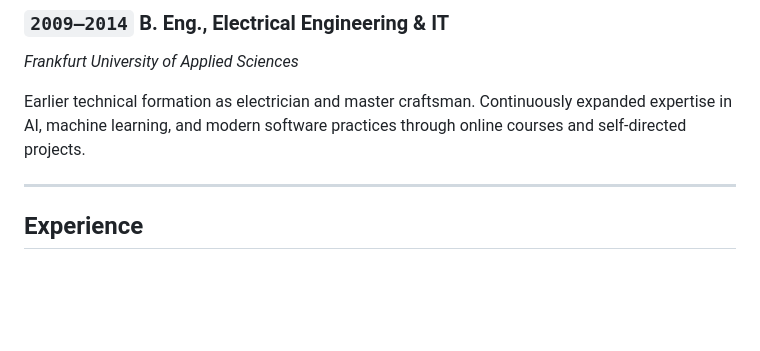
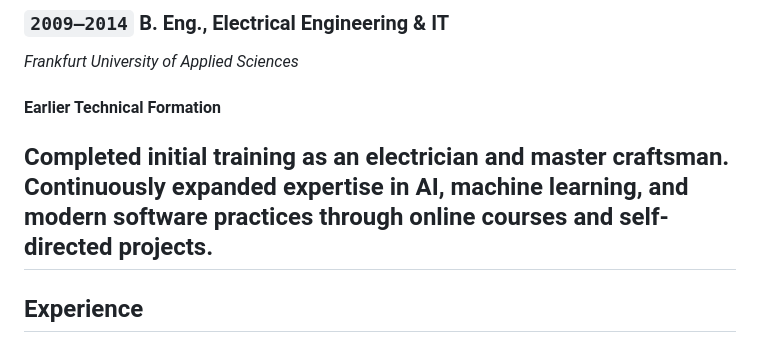
Before and after one commit to tobiaslocker/cv, a Markdown page: cv.md, the part around the change. Drawn GitHub-style; blank space fills up the shorter version.

Commit message:
Update earlier technical formation description
Revised section on earlier technical formation for clarity.

```diff
--- a/cv.md
+++ b/cv.md
@@ -46,10 +46,11 @@ scalable software.
 
 *Frankfurt University of Applied Sciences*
 
-Earlier technical formation as electrician and master craftsman. Continuously expanded
-expertise in AI, machine learning, and modern software practices through online courses and
-self-directed projects.
+#### Earlier Technical Formation
 
+Completed initial training as an electrician and master craftsman.
+Continuously expanded expertise in AI, machine learning, and modern software
+practices through online courses and self-directed projects.
 ---
 
 ## Experience
```
